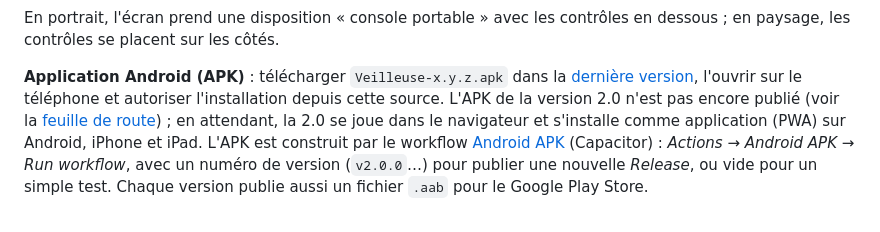
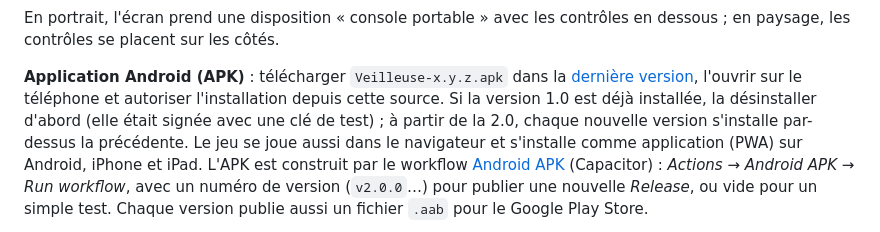
Before and after one commit to Yato-350/Veilleuse, a Markdown page: README.md, the part around the change. GitHub-like rendering.

Commit message:
Android 2.0.0 publié : README et feuille de route à jour
L'APK et le .aab 2.0.0 sont dans les Releases, signés avec la clé stable des secrets du dépôt. Le README ne dit plus
que l'APK 2.0 manque et prévient qu'il faut désinstaller la 1.0 (signée avec une clé de test) avant d'installer la 2.0.

Co-Authored-By: Claude Opus 5.5 <noreply@anthropic.com>
Claude-Session: https://claude.ai/code/session_0191MuXabbYw2ct1sHYgyXtS

```diff
--- a/README.md
+++ b/README.md
@@ -128,9 +128,10 @@ contrôles se placent sur les côtés.
 
 **Application Android (APK)** : télécharger `Veilleuse-x.y.z.apk` dans la
 [dernière version](https://github.com/Yato-350/Veilleuse/releases/latest), l'ouvrir sur le téléphone et autoriser
-l'installation depuis cette source. L'APK de la version 2.0 n'est pas encore publié (voir la
-[feuille de route](docs/ROADMAP.md)) ; en attendant, la 2.0 se joue dans le navigateur et s'installe comme
-application (PWA) sur Android, iPhone et iPad. L'APK est construit par le workflow
+l'installation depuis cette source. Si la version 1.0 est déjà installée, la désinstaller d'abord (elle était
+signée avec une clé de test) ; à partir de la 2.0, chaque nouvelle version s'installe par-dessus la précédente. Le
+jeu se joue aussi dans le navigateur et s'installe comme application (PWA) sur Android, iPhone et iPad. L'APK est
+construit par le workflow
 [Android APK](.github/workflows/android.yml) (Capacitor) : *Actions → Android APK → Run workflow*, avec un numéro de
 version (`v2.0.0`…) pour publier une nouvelle *Release*, ou vide pour un simple test. Chaque version publie aussi un
 fichier `.aab` pour le Google Play Store.
```
Also changed, not shown: docs/ROADMAP.md (+2 -2 lines).
